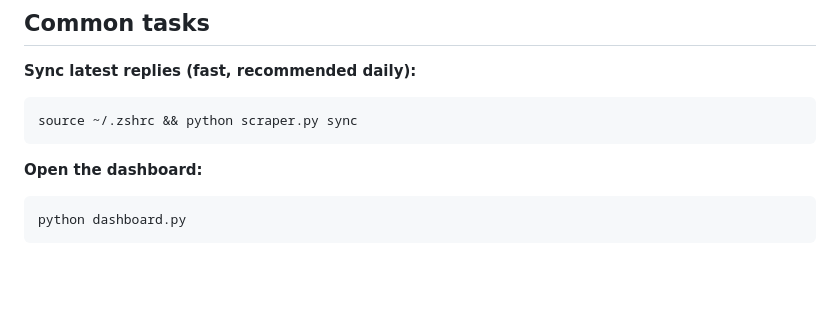
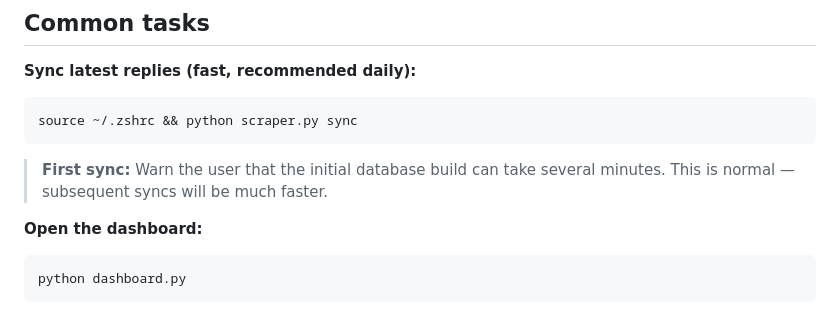
Before and after one commit to alyssafuward/substack-replies, a Markdown page: CLAUDE.md, the part around the change. Rendered like a GitHub page; blank space fills up the shorter version.

Commit message:
Warn Claude to tell user first sync takes several minutes
Co-Authored-By: Claude Sonnet 4.6 <noreply@anthropic.com>

````diff
--- a/CLAUDE.md
+++ b/CLAUDE.md
@@ -99,6 +99,8 @@ Then run `python check.py` to confirm everything works.
 source ~/.zshrc && python scraper.py sync
 ```
 
+> **First sync:** Warn the user that the initial database build can take several minutes. This is normal — subsequent syncs will be much faster.
+
 **Open the dashboard:**
 ```bash
 python dashboard.py
````
